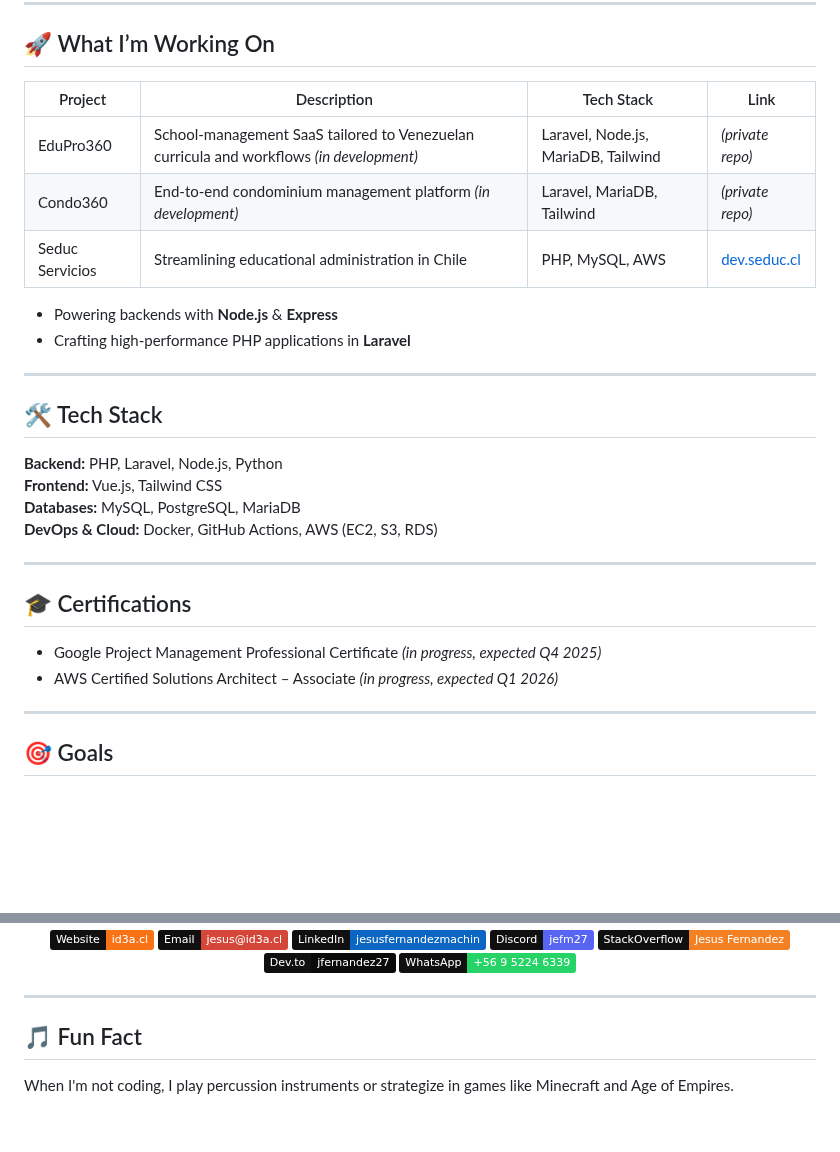
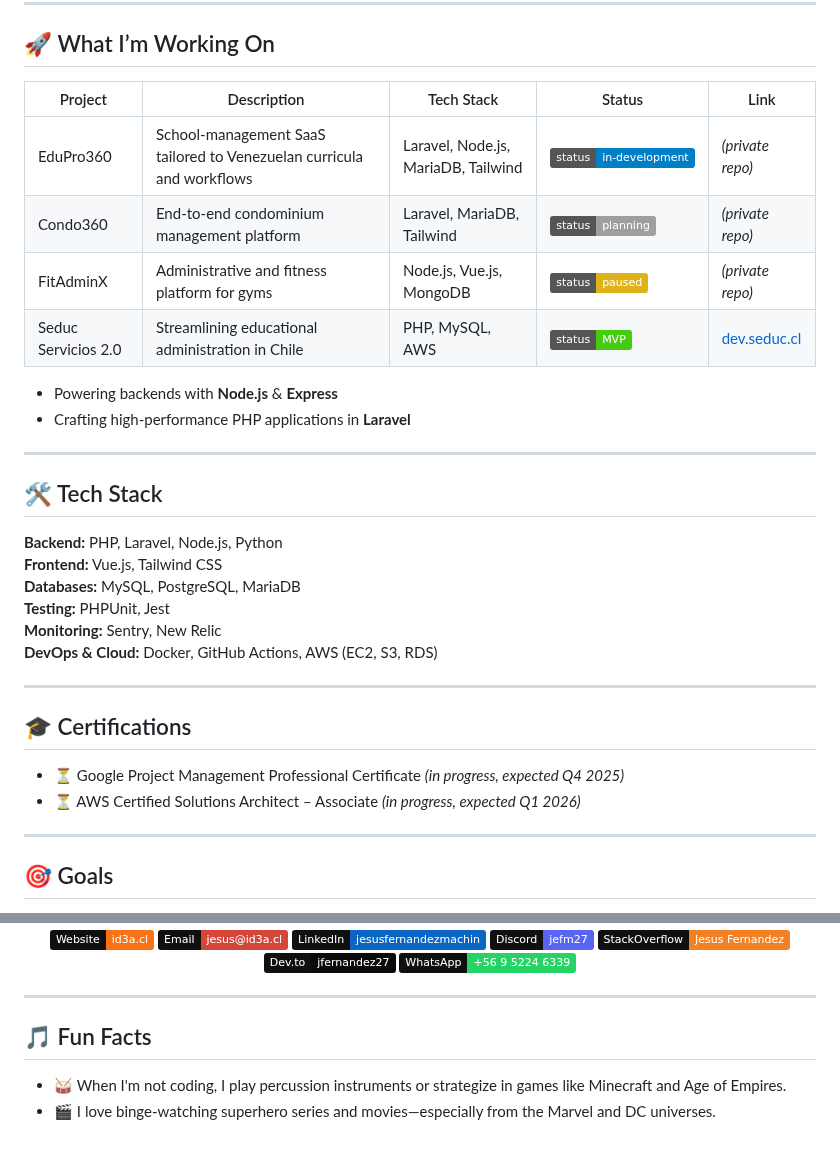
Before and after one commit to Jfernandez27/jfernandez27, a Markdown page: README.md, 2 parts joined by grey strips. Rendered like a GitHub page; badges without logos; blank space fills up the shorter version.

```diff
--- a/README.md
+++ b/README.md
@@ -6,11 +6,12 @@ I'm a software developer from Venezuela based in Santiago, Chile, passionate abo
 
 ## 🚀 What I’m Working On
 
-| Project         | Description                                                  | Tech Stack                    | Link                                 |
-| --------------- | ------------------------------------------------------------ | ----------------------------- | ------------------------------------ |
-| EduPro360       | School-management SaaS tailored to Venezuelan curricula and workflows _(in development)_ | Laravel, Node.js, MariaDB, Tailwind | *(private repo)* |
-| Condo360        | End-to-end condominium management platform _(in development)_ | Laravel, MariaDB, Tailwind      | *(private repo)* |
-| Seduc Servicios | Streamlining educational administration in Chile             | PHP, MySQL, AWS               | [dev.seduc.cl](https://dev.seduc.cl) |
+| Project         | Description                                                  | Tech Stack                    | Status                                    | Link                                 |
+| --------------- | ------------------------------------------------------------ | ----------------------------- | ----------------------------------------- | ------------------------------------ |
+| EduPro360       | School-management SaaS tailored to Venezuelan curricula and workflows | Laravel, Node.js, MariaDB, Tailwind | ![In Development](https://img.shields.io/badge/status-in--development-blue) | *(private repo)* |
+| Condo360        | End-to-end condominium management platform                   | Laravel, MariaDB, Tailwind      | ![Planning](https://img.shields.io/badge/status-planning-lightgrey)         | *(private repo)* |
+| FitAdminX       | Administrative and fitness platform for gyms                 | Node.js, Vue.js, MongoDB        | ![Paused](https://img.shields.io/badge/status-paused-yellow)                | *(private repo)* |
+| Seduc Servicios 2.0 | Streamlining educational administration in Chile        | PHP, MySQL, AWS               | ![MVP](https://img.shields.io/badge/status-MVP-success)                     | [dev.seduc.cl](https://dev.seduc.cl) |
 
 - Powering backends with **Node.js** & **Express**
 - Crafting high-performance PHP applications in **Laravel**
@@ -22,14 +23,16 @@ I'm a software developer from Venezuela based in Santiago, Chile, passionate abo
 **Backend:** PHP, Laravel, Node.js, Python
 **Frontend:** Vue.js, Tailwind CSS
 **Databases:** MySQL, PostgreSQL, MariaDB
+**Testing:** PHPUnit, Jest
+**Monitoring:** Sentry, New Relic
 **DevOps & Cloud:** Docker, GitHub Actions, AWS (EC2, S3, RDS)
 
 ---
 
 ## 🎓 Certifications
 
-- Google Project Management Professional Certificate _(in progress, expected Q4 2025)_
-- AWS Certified Solutions Architect – Associate _(in progress, expected Q1 2026)_
+- ⏳ Google Project Management Professional Certificate _(in progress, expected Q4 2025)_
+- ⏳ AWS Certified Solutions Architect – Associate _(in progress, expected Q1 2026)_
 
 ---
 
@@ -108,6 +111,7 @@ I'm a software developer from Venezuela based in Santiago, Chile, passionate abo
 
 ---
 
-## 🎵 Fun Fact
+## 🎵 Fun Facts
 
-When I'm not coding, I play percussion instruments or strategize in games like Minecraft and Age of Empires.
+- 🥁 When I'm not coding, I play percussion instruments or strategize in games like Minecraft and Age of Empires.
+- 🎬 I love binge-watching superhero series and movies—especially from the Marvel and DC universes.
```
Also changed, not shown: other parts of README.md (+3 -3 lines).
